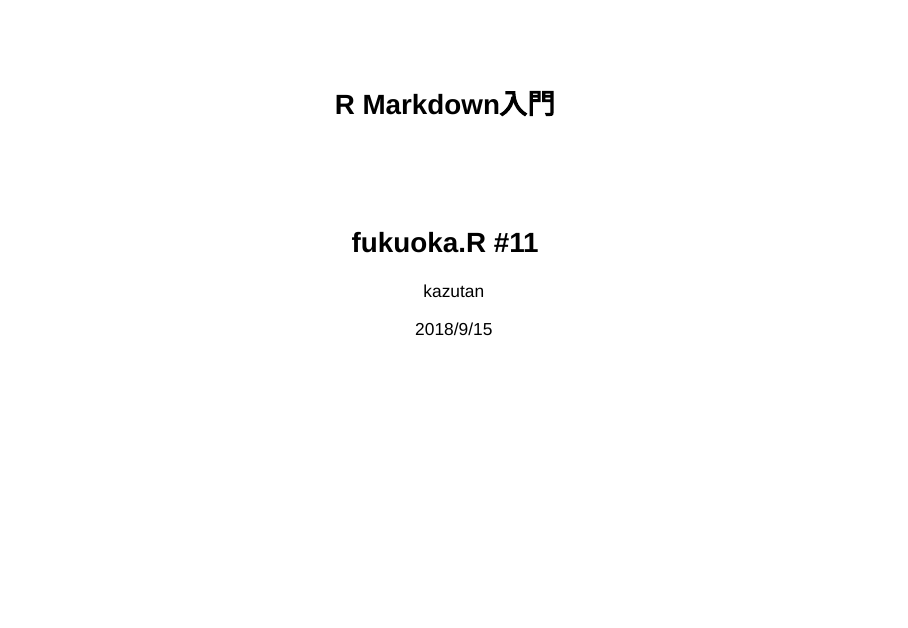
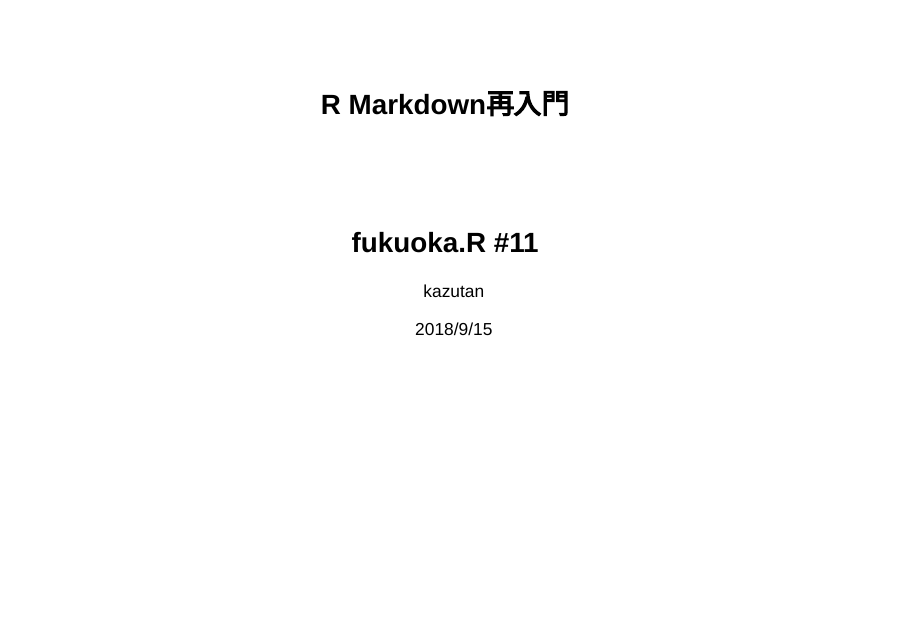
Before and after one commit to kazutan/fukuokaR11, an R Markdown document (intro_rmarkdown.Rmd): page 1 of 77. Rendered offline with R 4.5, knitr and Pandoc, with nearby package versions; drawn as Slidy slides in place of the format the file asks for.

Commit message:
modify intro_rmarkdown

```diff
--- a/intro_rmarkdown.Rmd
+++ b/intro_rmarkdown.Rmd
@@ -1,5 +1,5 @@
 ---
-title: "R Markdown入門"
+title: "R Markdown再入門"
 subtitle: "fukuoka.R #11"
 author: "kazutan"
 date: "2018/9/15"
```
Also changed, not shown: intro_rmarkdown_d.html, intro_rmarkdown_s.html.
